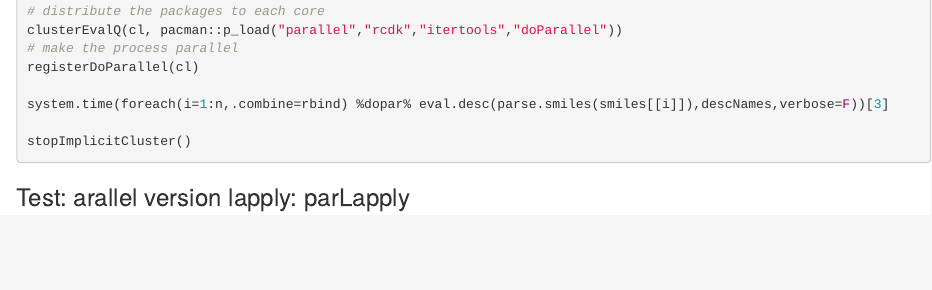
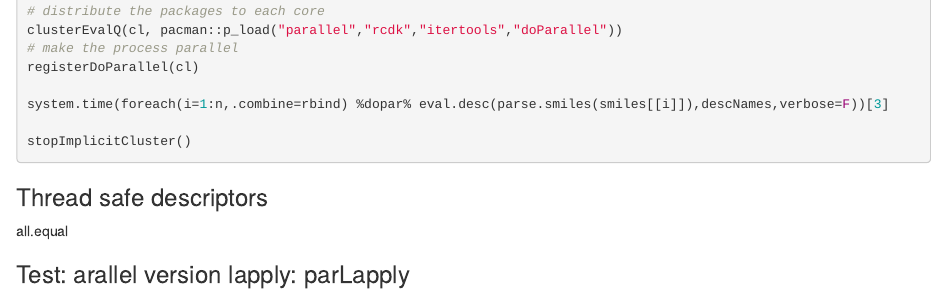
Before and after one commit to hanssenstijn/parallel_computing, an R Markdown document (Script.Rmd): the page in a window 1100 px wide, from 2040 px down. Rendered offline with R 4.5, knitr and Pandoc, with nearby package versions; the code chunks are not run, so their results and figures are left out.

Commit message:
code block which has to check the thread safeness of the parallel computing

````diff
--- a/Script.Rmd
+++ b/Script.Rmd
@@ -119,6 +119,13 @@ stopImplicitCluster()
 
 ```
 
+### Thread safe descriptors
+all.equal
+```{r}
+
+```
+
+
 ### Test: arallel version lapply: parLapply
 
 ```{r}
````
